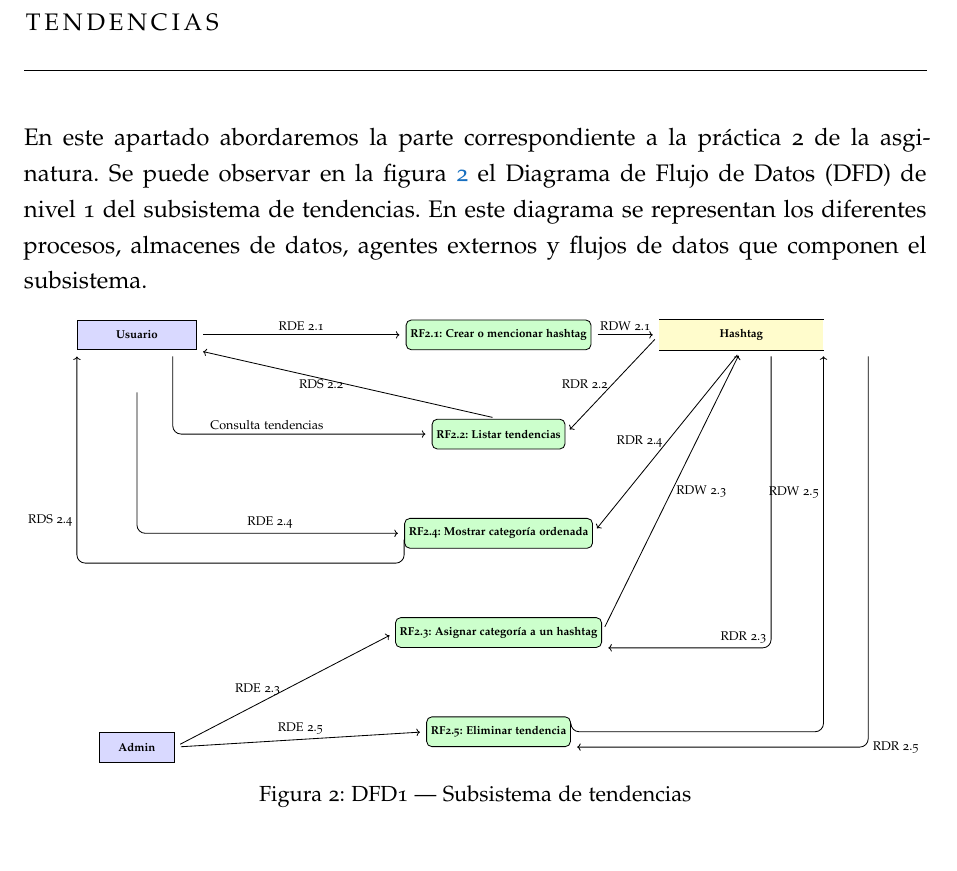
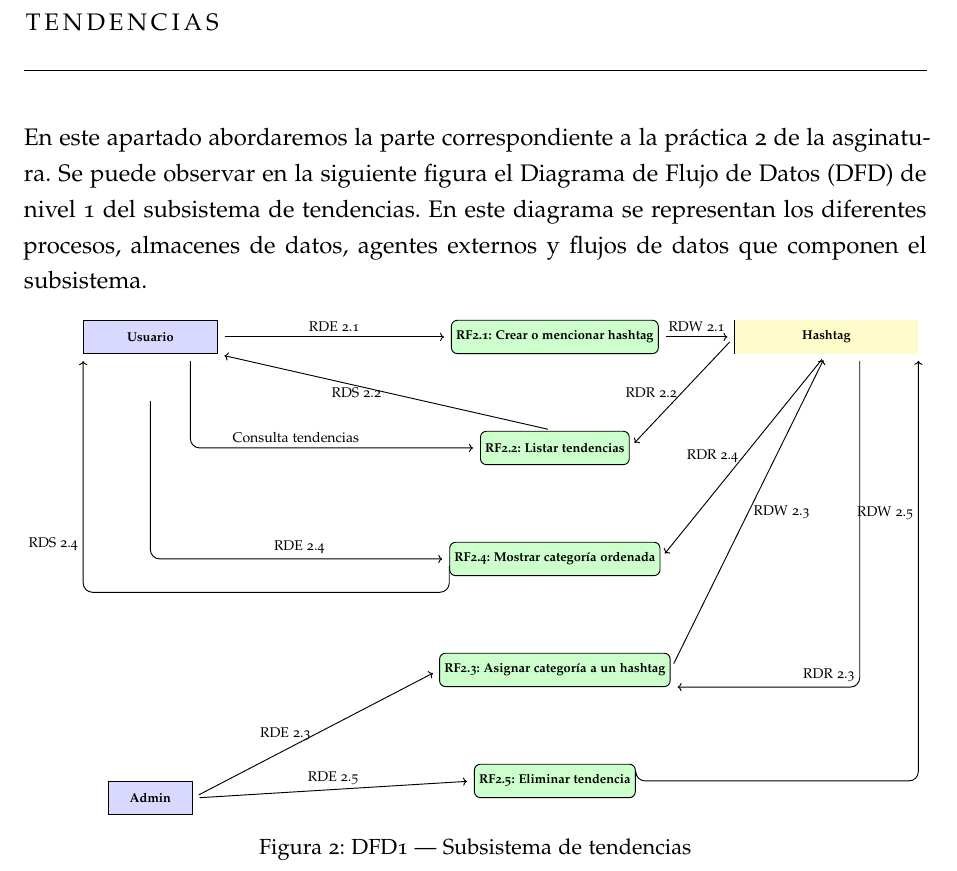
Before and after one commit to Ismael-Sallami/oracle-dbms-project, a LaTeX thesis (LaTeX/pr1/pr1.tex, which reads LaTeX/pr1/chapters/jesus/tendencias2.tex): part of page 55 of 63, cut so that both start at the same text. Compiled offline with pdfLaTeX; a missing font is replaced by an installed copy or a similar font.

Commit message:
Corrigiendo errores DFD nivel 1 de tendencias

```diff
--- a/LaTeX/pr1/chapters/jesus/tendencias2.tex
+++ b/LaTeX/pr1/chapters/jesus/tendencias2.tex
@@ -1,6 +1,6 @@
 
 En este apartado abordaremos la parte correspondiente a la práctica 2 de la asginatura.
-Se puede observar en la figura \ref{fig:dfd_tendencias} el Diagrama de Flujo de Datos (DFD)
+Se puede observar en la siguiente figura el Diagrama de Flujo de Datos (DFD)
 de nivel 1 del subsistema de tendencias. En este diagrama se representan los diferentes
 procesos, almacenes de datos, agentes externos y flujos de datos que componen el subsistema.
 
@@ -62,8 +62,6 @@ procesos, almacenes de datos, agentes externos y flujos de datos que componen el
         % RF2.5 → Hashtag
         \draw[flujo, ->] (RF25.east) |- ++(1.5,0) -| node[pos=0.8, above left] {RDW 2.5} (Hashtag.south east);
 
-        % Hashtag → RF2.5
-        \draw[flujo, ->] (Hashtag.south east) ++(1.5,0) |- node[right] {RDR 2.5} (RF25.south east);
 
         % RF2.4 → Usuario
         \draw[flujo, ->] (RF24.west) |- ++(-2,-1) -| node[pos=0.6, left] {RDS 2.4} (Usuario.south west);
```
